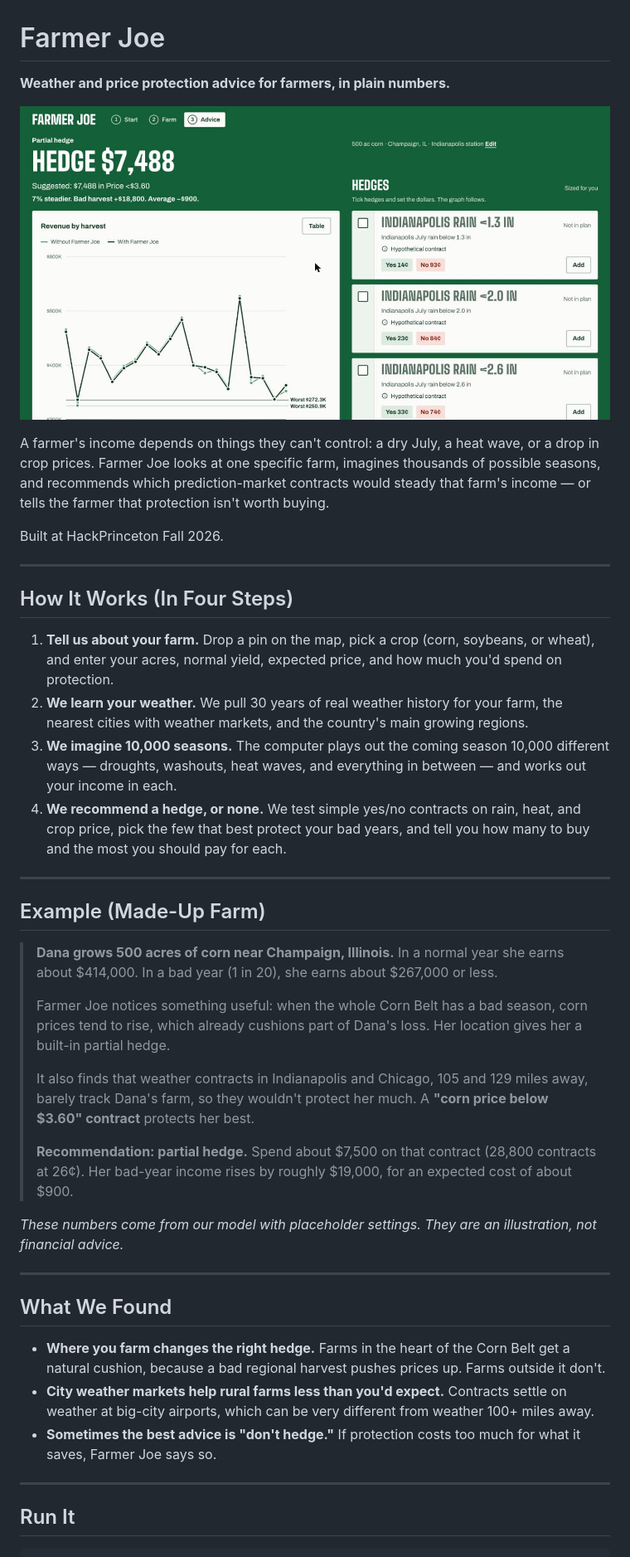
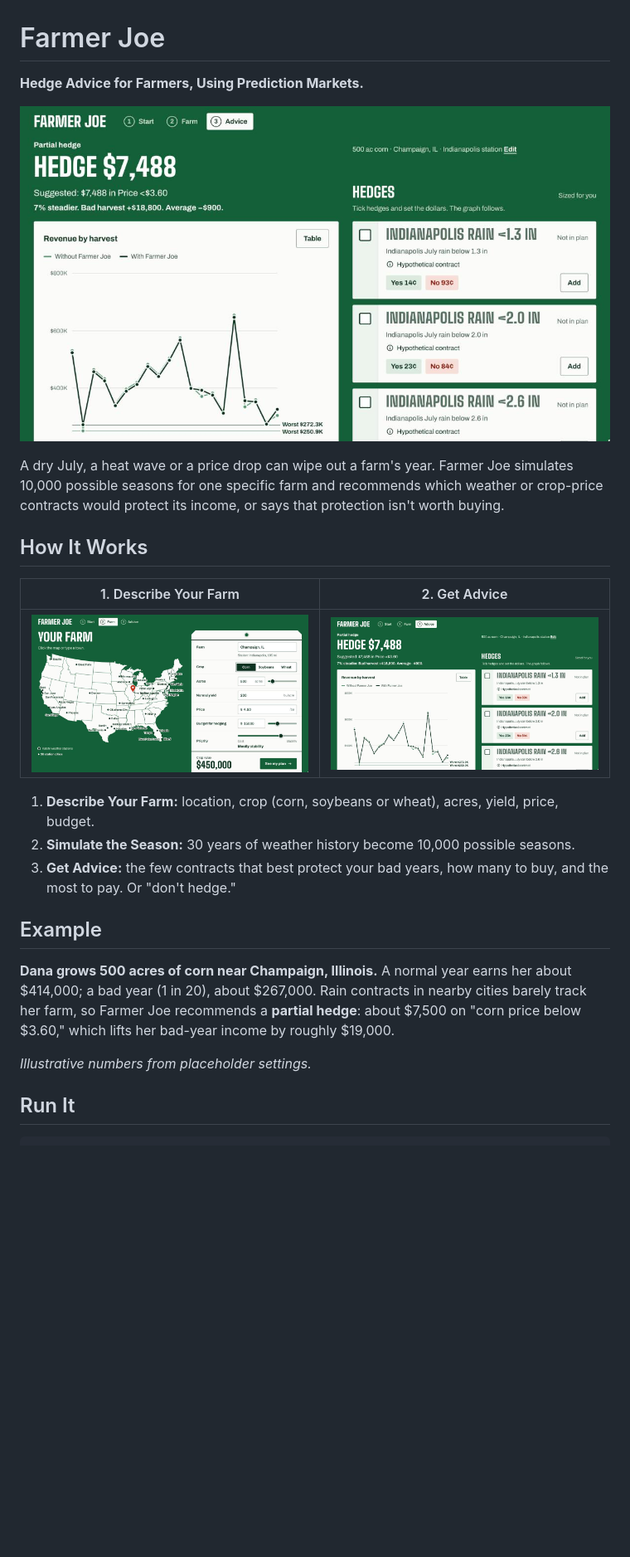
Before and after one commit to sidterminator/Farmer-Joe, a Markdown page: README.md, the part around one of its changes. Shown at 83% size. Drawn GitHub-style; pictures changed too: docs/screenshot.png (deleted), docs/screenshots/advice.png (added), docs/screenshots/farm.png (added); blank space fills up the shorter version.

Commit message:
Short README, three app screenshots
- README.md replaced with the short version (bad-year lift corrected to about $19,000, as on
  the advice screen); README_SHORT.md removed
- docs/screenshots/{start,farm,advice}.png for Champaign IL corn; old docs/screenshot.png removed

Co-Authored-By: Claude Opus 5.5 <noreply@anthropic.com>

```diff
--- a/README.md
+++ b/README.md
@@ -1,63 +1,32 @@
 # Farmer Joe
 
-**Weather and price protection advice for farmers, in plain numbers.**
+**Hedge Advice for Farmers, Using Prediction Markets.**
 
-![Farmer Joe advice screen for a 500-acre corn farm near Champaign, Illinois: a partial hedge of $7,488 in a corn-price contract, with revenue by harvest with and without the hedge](docs/screenshot.png)
+![Farmer Joe Advice Screen](docs/screenshots/advice.png)
 
-A farmer's income depends on things they can't control: a dry July, a heat wave, or a drop in
-crop prices. Farmer Joe looks at one specific farm, imagines thousands of possible seasons, and
-recommends which prediction-market contracts would steady that farm's income — or tells the
-farmer that protection isn't worth buying.
+A dry July, a heat wave or a price drop can wipe out a farm's year. Farmer Joe simulates 10,000
+possible seasons for one specific farm and recommends which weather or crop-price contracts would
+protect its income, or says that protection isn't worth buying.
 
-Built at HackPrinceton Fall 2026.
+## How It Works
 
----
+| 1. Describe Your Farm | 2. Get Advice |
+|---|---|
+| ![Farm Form](docs/screenshots/farm.png) | ![Advice](docs/screenshots/advice.png) |
 
-## How It Works (In Four Steps)
+1. **Describe Your Farm:** location, crop (corn, soybeans or wheat), acres, yield, price, budget.
+2. **Simulate the Season:** 30 years of weather history become 10,000 possible seasons.
+3. **Get Advice:** the few contracts that best protect your bad years, how many to buy, and the
+   most to pay. Or "don't hedge."
 
-1. **Tell us about your farm.** Drop a pin on the map, pick a crop (corn, soybeans, or wheat), and
-   enter your acres, normal yield, expected price, and how much you'd spend on protection.
-2. **We learn your weather.** We pull 30 years of real weather history for your farm, the nearest
-   cities with weather markets, and the country's main growing regions.
-3. **We imagine 10,000 seasons.** The computer plays out the coming season 10,000 different ways —
-   droughts, washouts, heat waves, and everything in between — and works out your income in each.
-4. **We recommend a hedge, or none.** We test simple yes/no contracts on rain, heat, and crop
-   price, pick the few that best protect your bad years, and tell you how many to buy and the most
-   you should pay for each.
+## Example
 
----
+**Dana grows 500 acres of corn near Champaign, Illinois.** A normal year earns her about $414,000;
+a bad year (1 in 20), about $267,000. Rain contracts in nearby cities barely track her farm, so
+Farmer Joe recommends a **partial hedge**: about $7,500 on "corn price below $3.60," which lifts
+her bad-year income by roughly $19,000.
 
-## Example (Made-Up Farm)
-
-> **Dana grows 500 acres of corn near Champaign, Illinois.** In a normal year she earns about
-> $414,000. In a bad year (1 in 20), she earns about $267,000 or less.
->
-> Farmer Joe notices something useful: when the whole Corn Belt has a bad season, corn prices tend
-> to rise, which already cushions part of Dana's loss. Her location gives her a built-in partial
-> hedge.
->
-> It also finds that weather contracts in Indianapolis and Chicago, 105 and 129 miles away, barely
-> track Dana's farm, so they wouldn't protect her much. A **"corn price below $3.60" contract**
-> protects her best.
->
-> **Recommendation: partial hedge.** Spend about $7,500 on that contract (28,800 contracts at
-> 26¢). Her bad-year income rises by roughly $19,000, for an expected cost of about $900.
-
-*These numbers come from our model with placeholder settings. They are an illustration, not
-financial advice.*
-
----
-
-## What We Found
-
-- **Where you farm changes the right hedge.** Farms in the heart of the Corn Belt get a natural
-  cushion, because a bad regional harvest pushes prices up. Farms outside it don't.
-- **City weather markets help rural farms less than you'd expect.** Contracts settle on weather at
-  big-city airports, which can be very different from weather 100+ miles away.
-- **Sometimes the best advice is "don't hedge."** If protection costs too much for what it saves,
-  Farmer Joe says so.
-
----
+*Illustrative numbers from placeholder settings.*
 
 ## Run It
 
```
Also changed, not shown: other parts of README.md (+6 -31 lines), docs/screenshots/start.png (added).
